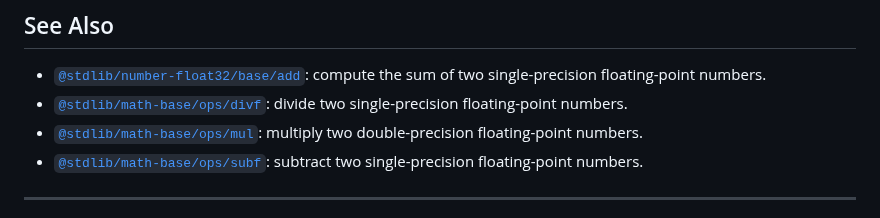
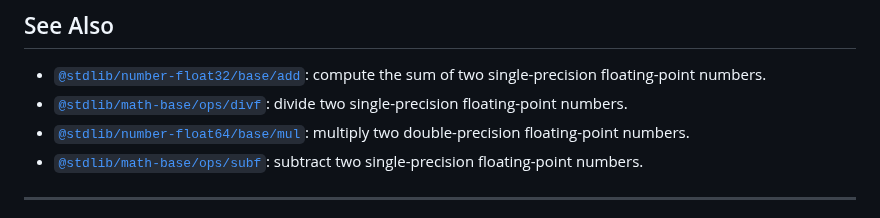
Before and after one commit to stdlib-js/math-base-ops-mulf, a Markdown page: README.md, the part around one of its changes. GitHub-like rendering.

```diff
--- a/README.md
+++ b/README.md
@@ -230,7 +230,7 @@ int main( void ) {
 
 -   <span class="package-name">[`@stdlib/number-float32/base/add`][@stdlib/number/float32/base/add]</span><span class="delimiter">: </span><span class="description">compute the sum of two single-precision floating-point numbers.</span>
 -   <span class="package-name">[`@stdlib/math-base/ops/divf`][@stdlib/math/base/ops/divf]</span><span class="delimiter">: </span><span class="description">divide two single-precision floating-point numbers.</span>
--   <span class="package-name">[`@stdlib/math-base/ops/mul`][@stdlib/math/base/ops/mul]</span><span class="delimiter">: </span><span class="description">multiply two double-precision floating-point numbers.</span>
+-   <span class="package-name">[`@stdlib/number-float64/base/mul`][@stdlib/number/float64/base/mul]</span><span class="delimiter">: </span><span class="description">multiply two double-precision floating-point numbers.</span>
 -   <span class="package-name">[`@stdlib/math-base/ops/subf`][@stdlib/math/base/ops/subf]</span><span class="delimiter">: </span><span class="description">subtract two single-precision floating-point numbers.</span>
 
 </section>
```
Also changed, not shown: other parts of README.md (+1 -1 lines), CHANGELOG.md (+2 -1 lines).
